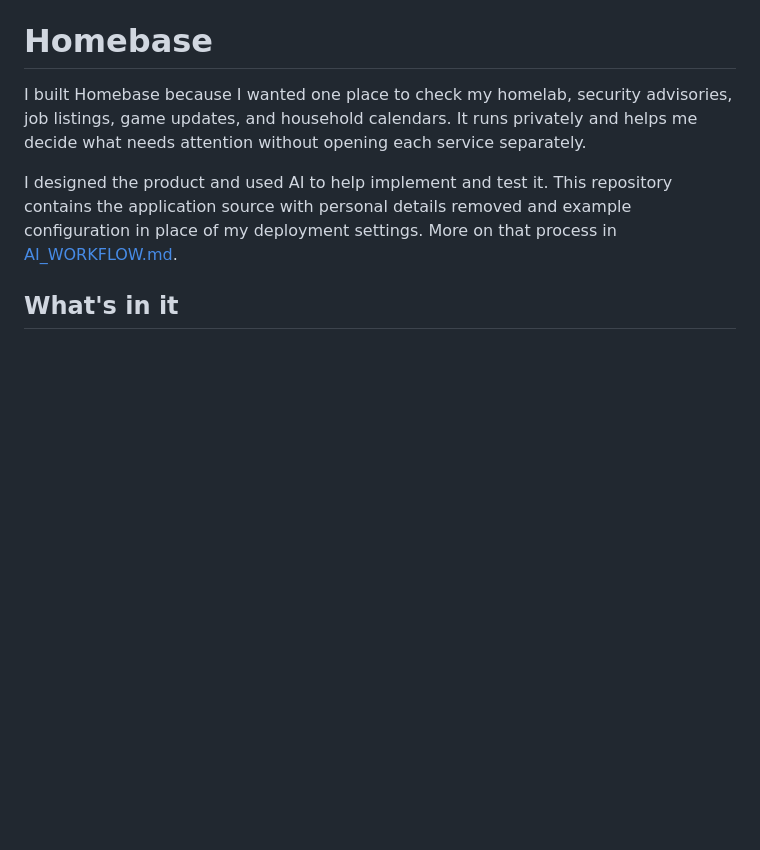
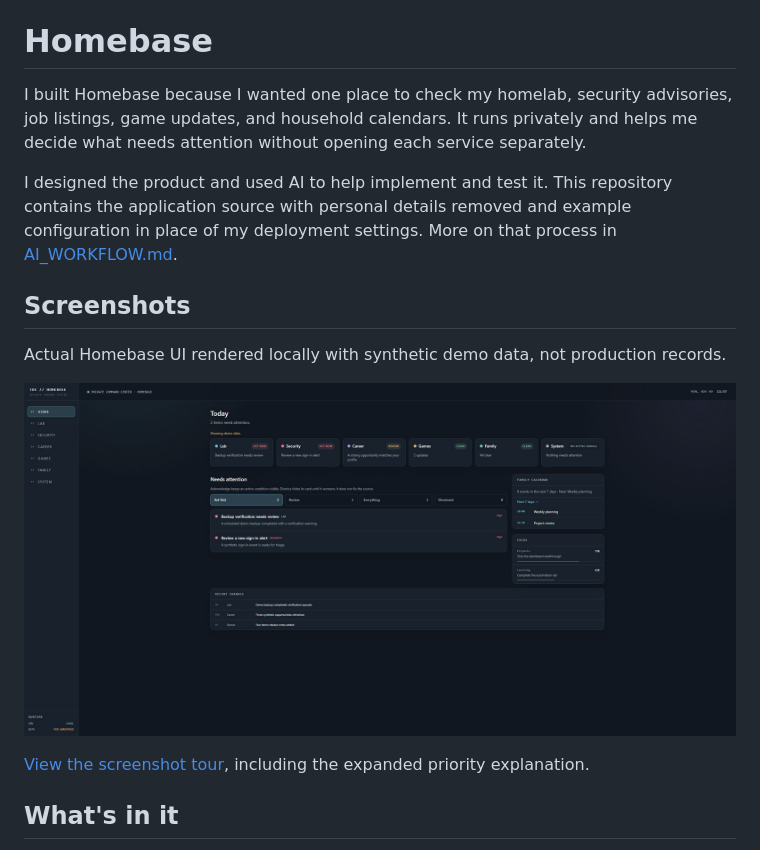
Before and after one commit to Joegamer1/homebase-portfolio, a Markdown page: README.md, the part around the change. GitHub-like rendering; pictures changed too: docs/images/homebase-overview-demo.jpg (added); blank space fills up the shorter version.

Commit message:
docs: add actual Homebase dashboard captures with synthetic demo data

```diff
--- a/README.md
+++ b/README.md
@@ -3,6 +3,14 @@
 I built Homebase because I wanted one place to check my homelab, security advisories, job listings, game updates, and household calendars. It runs privately and helps me decide what needs attention without opening each service separately.
 
 I designed the product and used AI to help implement and test it. This repository contains the application source with personal details removed and example configuration in place of my deployment settings. More on that process in [AI_WORKFLOW.md](AI_WORKFLOW.md).
+
+## Screenshots
+
+Actual Homebase UI rendered locally with synthetic demo data, not production records.
+
+![Homebase dashboard with demo data](docs/images/homebase-overview-demo.jpg)
+
+[View the screenshot tour](docs/SCREENSHOTS.md), including the expanded priority explanation.
 
 ## What's in it
 
```
Also changed, not shown: docs/SCREENSHOTS.md (added, +26 -0 lines), docs/images/homebase-attention-demo.jpg (added).
